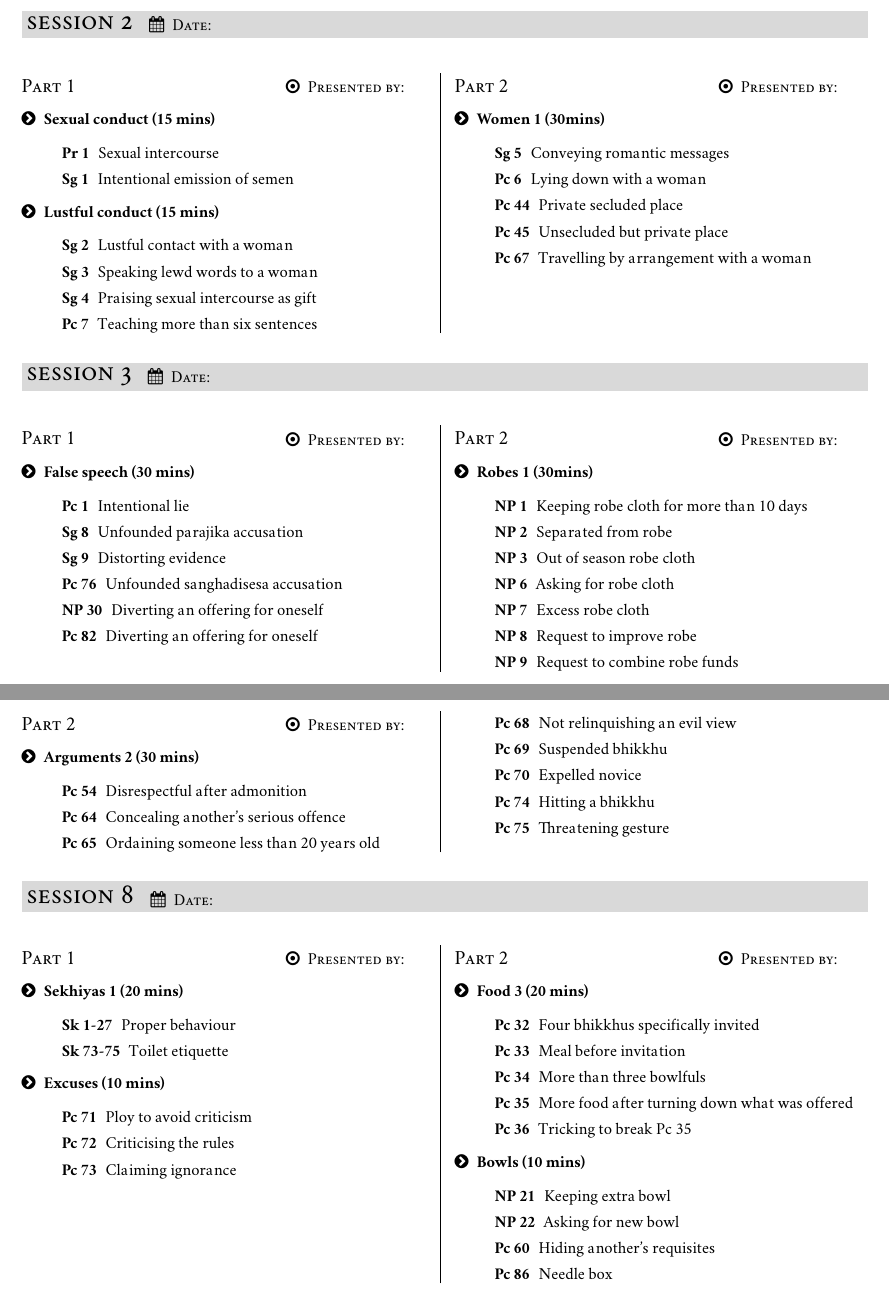
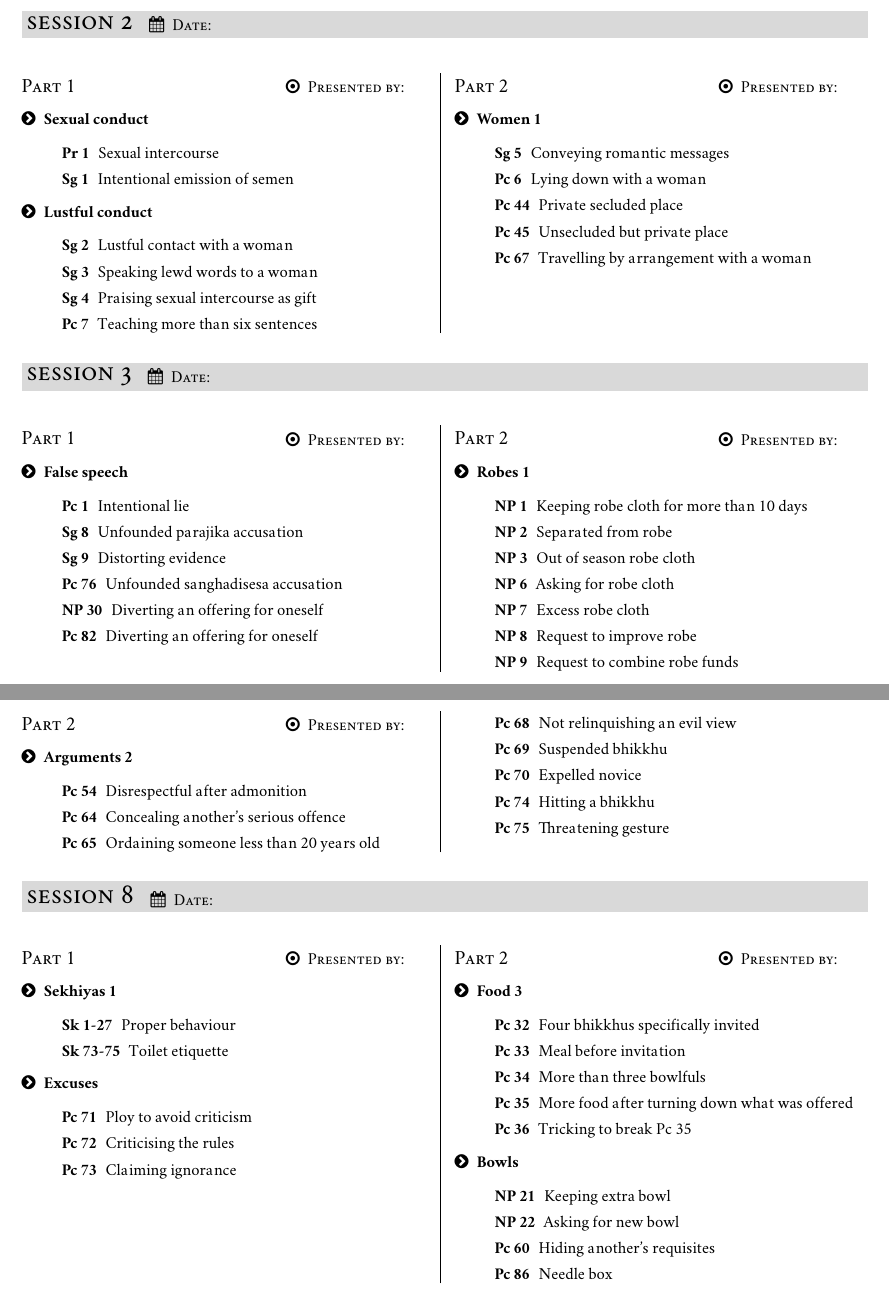
Before and after one commit to vinaya-class/vinaya-class.github.io, a LaTeX book (tex/schedule/schedule.tex): two parts of pages 1 and 3 of 3, joined at a grey line, cut so that both start at the same text. Compiled offline with XeLaTeX.

Commit message:
remove indicated times

```diff
--- a/tex/schedule/schedule.tex
+++ b/tex/schedule/schedule.tex
@@ -57,14 +57,14 @@
 
 \section{Part 1}
 
-\subsection{Sexual conduct (15 mins)}
+\subsection{Sexual conduct}
 
 \begin{description}
 \item[Pr 1] Sexual intercourse
 \item[Sg 1] Intentional emission of semen
 \end{description}
 
-\subsection{Lustful conduct (15 mins)}
+\subsection{Lustful conduct}
 
 \begin{description}
 \item[Sg 2] Lustful contact with a woman
@@ -77,7 +77,7 @@
 
 \section{Part 2}
 
-\subsection{Women 1 (30mins)}
+\subsection{Women 1}
 
 \begin{description}
 \item[Sg 5] Conveying romantic messages
@@ -95,7 +95,7 @@
 
 \section{Part 1}
 
-\subsection{False speech (30 mins)}
+\subsection{False speech}
 
 \begin{description}
 \item[Pc 1] Intentional lie
@@ -110,7 +110,7 @@
 
 \section{Part 2}
 
-\subsection{Robes 1 (30mins)}
+\subsection{Robes 1}
 
 \begin{description}
 \item[NP 1] Keeping robe cloth for more than 10 days
@@ -268,7 +268,7 @@
 
 \section{Part 2}
 
-\subsection{Arguments 2 (30 mins)}
+\subsection{Arguments 2}
 
 \begin{description}
 \item[Pc 54] Disrespectful after admonition
@@ -289,14 +289,14 @@
 
 \section{Part 1}
 
-\subsection{Sekhiyas 1 (20 mins)}
+\subsection{Sekhiyas 1}
 
 \begin{description}
 \item[Sk 1-27] Proper behaviour
 \item[Sk 73-75] Toilet etiquette
 \end{description}
 
-\subsection{Excuses (10 mins)}
+\subsection{Excuses}
 
 \begin{description}
 \item[Pc 71] Ploy to avoid criticism
@@ -308,7 +308,7 @@
 
 \section{Part 2}
 
-\subsection{Food 3 (20 mins)}
+\subsection{Food 3}
 
 \begin{description}
 \item[Pc 32] Four bhikkhus specifically invited
@@ -318,7 +318,7 @@
 \item[Pc 36] Tricking to break Pc 35
 \end{description}
 
-\subsection{Bowls (10 mins)}
+\subsection{Bowls}
 
 \begin{description}
 \item[NP 21] Keeping extra bowl
```
Also changed, not shown: src/includes/docs/schedule-thumb.png, src/includes/docs/schedule.pdf, tex/schedule/schedule.tex (34 more changed lines).
